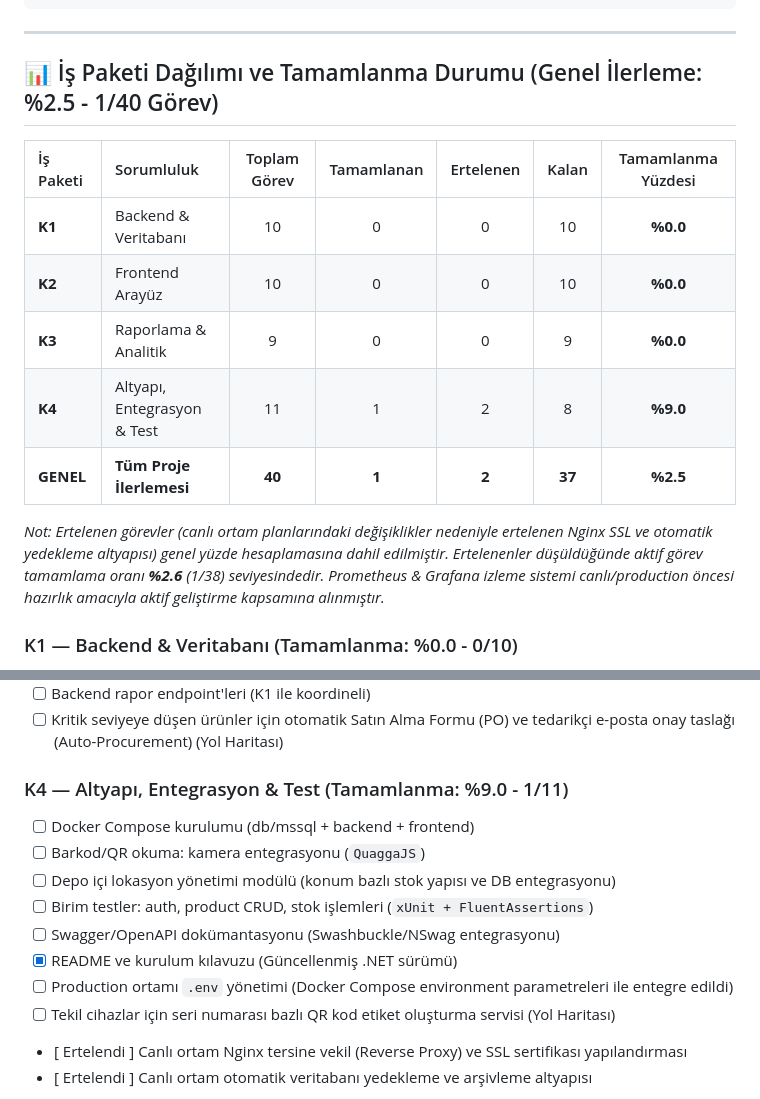
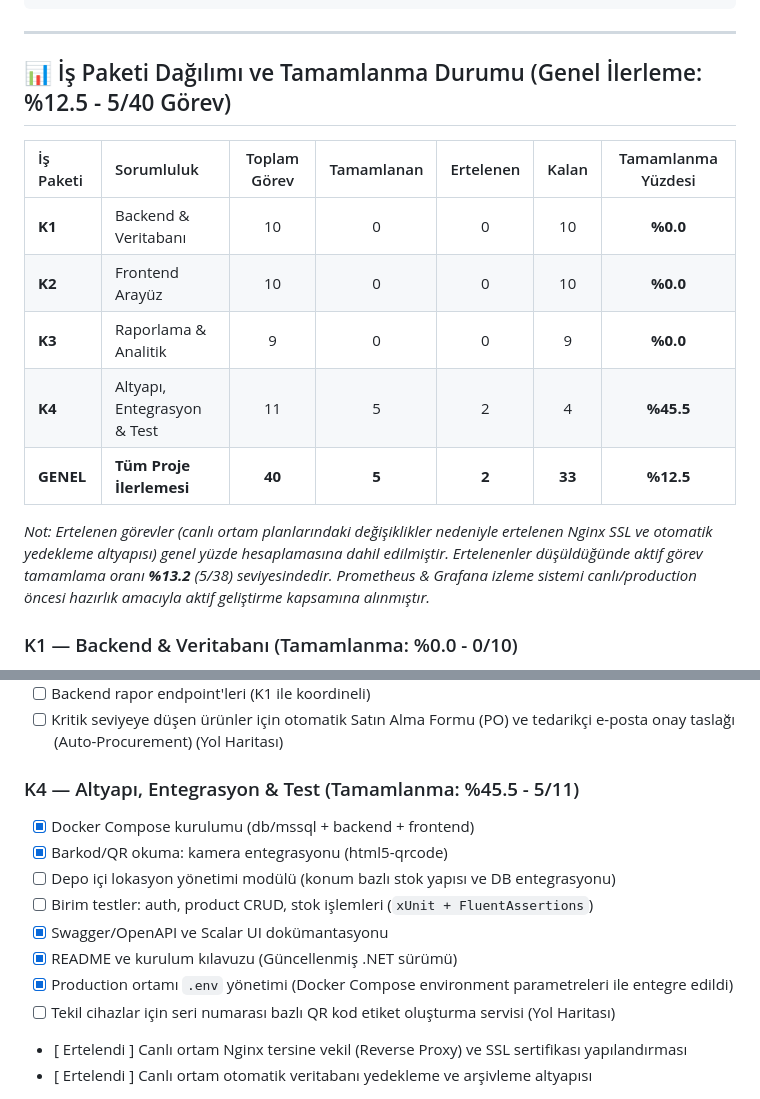
Before and after one commit to MustafArikan/StockFlow, a Markdown page: README.md, 2 parts joined by grey strips. Rendered like a GitHub page.

Commit message:
docs: update README with completion progress

```diff
--- a/README.md
+++ b/README.md
@@ -33,17 +33,17 @@ stok_takip/
 
 ---
 
-## 📊 İş Paketi Dağılımı ve Tamamlanma Durumu (Genel İlerleme: %2.5 - 1/40 Görev)
+## 📊 İş Paketi Dağılımı ve Tamamlanma Durumu (Genel İlerleme: %12.5 - 5/40 Görev)
 
 | İş Paketi | Sorumluluk | Toplam Görev | Tamamlanan | Ertelenen | Kalan | Tamamlanma Yüzdesi |
 | :--- | :--- | :---: | :---: | :---: | :---: | :---: |
 | **K1** | Backend & Veritabanı | 10 | 0 | 0 | 10 | **%0.0** |
 | **K2** | Frontend Arayüz | 10 | 0 | 0 | 10 | **%0.0** |
 | **K3** | Raporlama & Analitik | 9 | 0 | 0 | 9 | **%0.0** |
-| **K4** | Altyapı, Entegrasyon & Test | 11 | 1 | 2 | 8 | **%9.0** |
-| **GENEL**| **Tüm Proje İlerlemesi** | **40** | **1** | **2** | **37** | **%2.5** |
+| **K4** | Altyapı, Entegrasyon & Test | 11 | 5 | 2 | 4 | **%45.5** |
+| **GENEL**| **Tüm Proje İlerlemesi** | **40** | **5** | **2** | **33** | **%12.5** |
 
-*Not: Ertelenen görevler (canlı ortam planlarındaki değişiklikler nedeniyle ertelenen Nginx SSL ve otomatik yedekleme altyapısı) genel yüzde hesaplamasına dahil edilmiştir. Ertelenenler düşüldüğünde aktif görev tamamlama oranı **%2.6** (1/38) seviyesindedir. Prometheus & Grafana izleme sistemi canlı/production öncesi hazırlık amacıyla aktif geliştirme kapsamına alınmıştır.*
+*Not: Ertelenen görevler (canlı ortam planlarındaki değişiklikler nedeniyle ertelenen Nginx SSL ve otomatik yedekleme altyapısı) genel yüzde hesaplamasına dahil edilmiştir. Ertelenenler düşüldüğünde aktif görev tamamlama oranı **%13.2** (5/38) seviyesindedir. Prometheus & Grafana izleme sistemi canlı/production öncesi hazırlık amacıyla aktif geliştirme kapsamına alınmıştır.*
 
 ### K1 — Backend & Veritabanı (Tamamlanma: %0.0 - 0/10)
 - [ ] MSSQL şema tasarımı (EF Core Code-First DbContext ve Migration tanımları)
@@ -80,14 +80,14 @@ stok_takip/
 - [ ] Backend rapor endpoint'leri (K1 ile koordineli)
 - [ ] Kritik seviyeye düşen ürünler için otomatik Satın Alma Formu (PO) ve tedarikçi e-posta onay taslağı (Auto-Procurement) (Yol Haritası)
 
-### K4 — Altyapı, Entegrasyon & Test (Tamamlanma: %9.0 - 1/11)
-- [ ] Docker Compose kurulumu (db/mssql + backend + frontend)
-- [ ] Barkod/QR okuma: kamera entegrasyonu (`QuaggaJS`)
+### K4 — Altyapı, Entegrasyon & Test (Tamamlanma: %45.5 - 5/11)
+- [x] Docker Compose kurulumu (db/mssql + backend + frontend)
+- [x] Barkod/QR okuma: kamera entegrasyonu (html5-qrcode)
 - [ ] Depo içi lokasyon yönetimi modülü (konum bazlı stok yapısı ve DB entegrasyonu)
 - [ ] Birim testler: auth, product CRUD, stok işlemleri (`xUnit + FluentAssertions`)
-- [ ] Swagger/OpenAPI dokümantasyonu (Swashbuckle/NSwag entegrasyonu)
+- [x] Swagger/OpenAPI ve Scalar UI dokümantasyonu
 - [x] README ve kurulum kılavuzu (Güncellenmiş .NET sürümü)
-- [ ] Production ortamı `.env` yönetimi (Docker Compose environment parametreleri ile entegre edildi)
+- [x] Production ortamı `.env` yönetimi (Docker Compose environment parametreleri ile entegre edildi)
 - [ ] Tekil cihazlar için seri numarası bazlı QR kod etiket oluşturma servisi (Yol Haritası)
 - [ Ertelendi ] Canlı ortam Nginx tersine vekil (Reverse Proxy) ve SSL sertifikası yapılandırması
 - [ Ertelendi ] Canlı ortam otomatik veritabanı yedekleme ve arşivleme altyapısı
```
